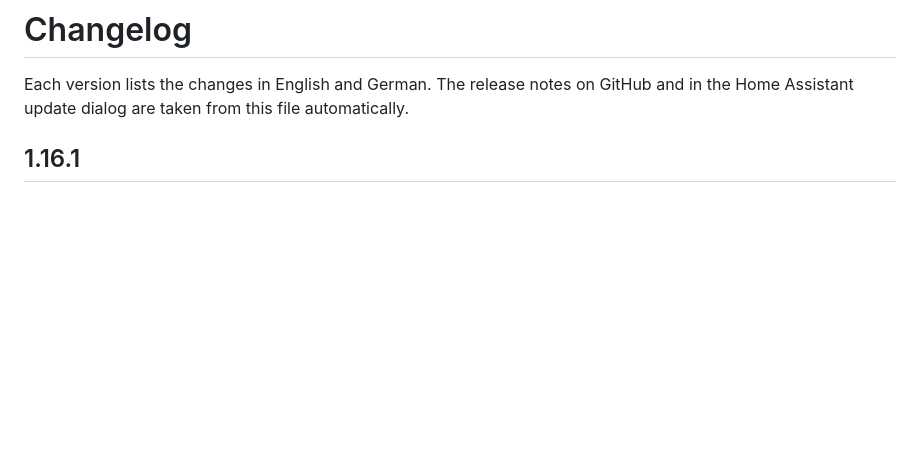
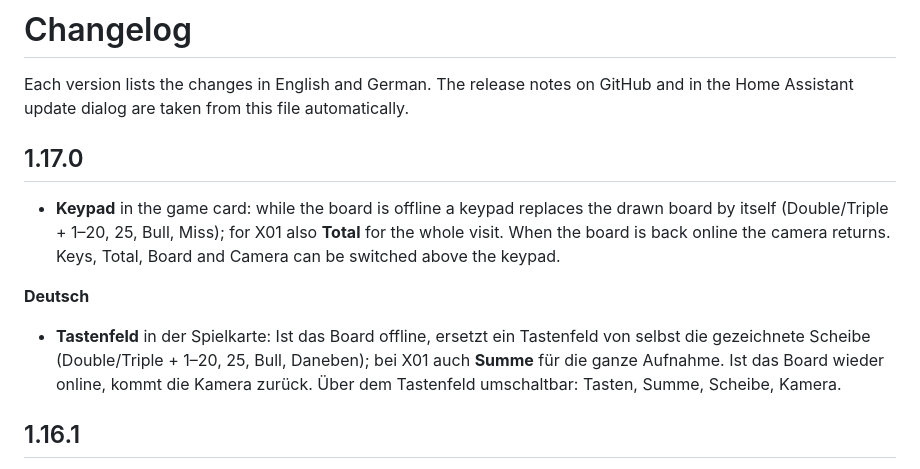
Before and after one commit to Wadim-dev/Autodarts_ha, a Markdown page: CHANGELOG.md, the part around the change. Rendered like a GitHub page; blank space fills up the shorter version.

```diff
--- a/CHANGELOG.md
+++ b/CHANGELOG.md
@@ -2,6 +2,13 @@
 
 Each version lists the changes in English and German. The release notes on GitHub
 and in the Home Assistant update dialog are taken from this file automatically.
+
+## 1.17.0
+
+- **Keypad** in the game card: while the board is offline a keypad replaces the drawn board by itself (Double/Triple + 1–20, 25, Bull, Miss); for X01 also **Total** for the whole visit. When the board is back online the camera returns. Keys, Total, Board and Camera can be switched above the keypad.
+
+**Deutsch**
+- **Tastenfeld** in der Spielkarte: Ist das Board offline, ersetzt ein Tastenfeld von selbst die gezeichnete Scheibe (Double/Triple + 1–20, 25, Bull, Daneben); bei X01 auch **Summe** für die ganze Aufnahme. Ist das Board wieder online, kommt die Kamera zurück. Über dem Tastenfeld umschaltbar: Tasten, Summe, Scheibe, Kamera.
 
 ## 1.16.1
 
```
Also changed, not shown: README.md (+12 -3 lines), docs/images/keypad.png (added), 2 other files.
